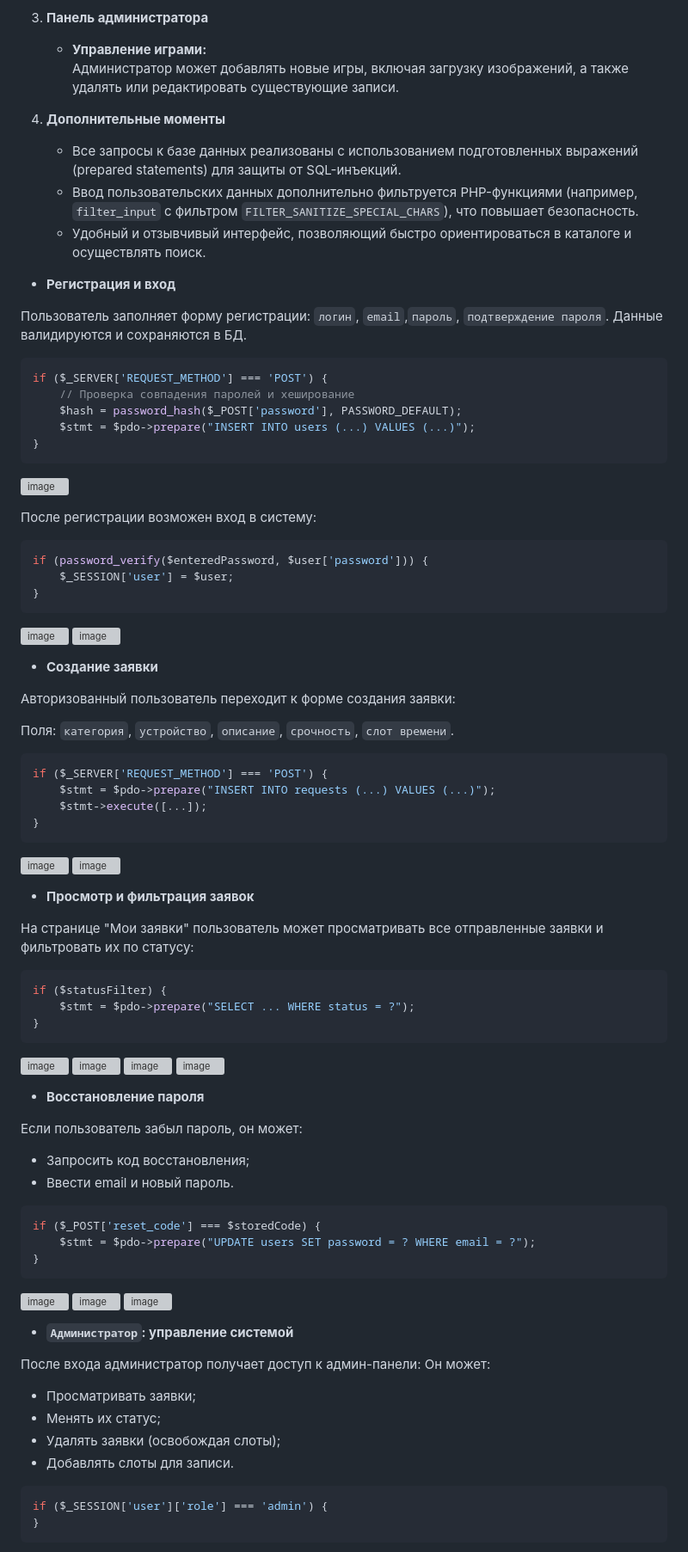
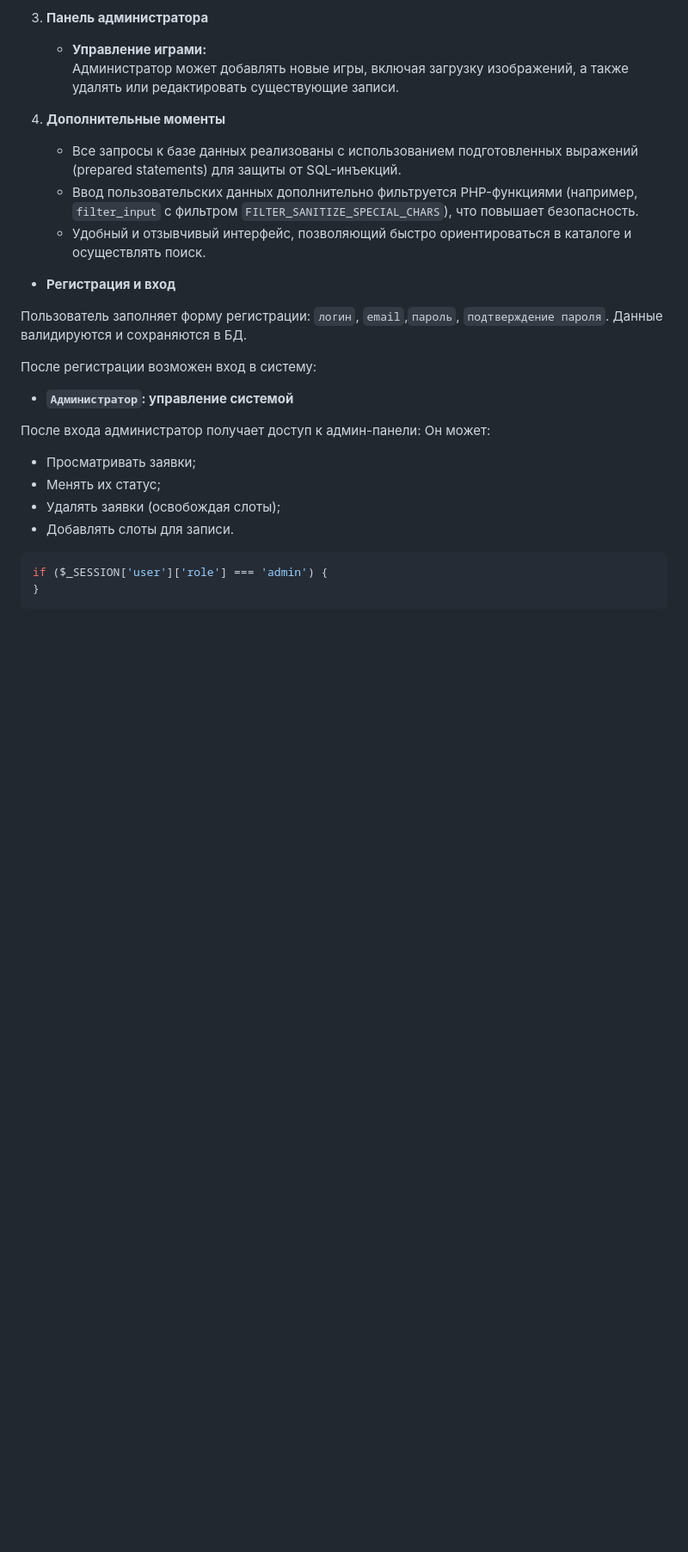
Before and after one commit to Mitcov9847/PHP, a Markdown page: phpindividual/readme.md, the part around one of its changes. Shown at 86% size. Drawn GitHub-style; blank space fills up the shorter version; grey boxes are pictures that could not be loaded.

````diff
--- a/phpindividual/readme.md
+++ b/phpindividual/readme.md
@@ -257,74 +257,9 @@ repairTicketSystem/
 
 Пользователь заполняет форму регистрации: `логин`, `email`,`пароль`, `подтверждение пароля`. Данные валидируются и сохраняются в БД.
 
-```php
-if ($_SERVER['REQUEST_METHOD'] === 'POST') {
-    // Проверка совпадения паролей и хеширование
-    $hash = password_hash($_POST['password'], PASSWORD_DEFAULT);
-    $stmt = $pdo->prepare("INSERT INTO users (...) VALUES (...)");
-}
-```
-
-![image](https://i.imgur.com/fc7Litr.png)
 
 После регистрации возможен вход в систему:
 
-```php
-if (password_verify($enteredPassword, $user['password'])) {
-    $_SESSION['user'] = $user;
-}
-```
-
-![image](https://i.imgur.com/WItbA4C.png)
-![image](https://i.imgur.com/z4OUFC3.png)
-
-- **Создание заявки**
-
-Авторизованный пользователь переходит к форме создания заявки:
-
-Поля: `категория`, `устройство`, `описание`, `срочность`, `слот времени`.
-
-```php
-if ($_SERVER['REQUEST_METHOD'] === 'POST') {
-    $stmt = $pdo->prepare("INSERT INTO requests (...) VALUES (...)");
-    $stmt->execute([...]);
-}
-```
-
-![image](https://i.imgur.com/dBIJh4i.png)
-![image](https://i.imgur.com/PQswaTB.png)
-
-- **Просмотр и фильтрация заявок**
-
-На странице "Мои заявки" пользователь может просматривать все отправленные заявки и фильтровать их по статусу:
-
-```php
-if ($statusFilter) {
-    $stmt = $pdo->prepare("SELECT ... WHERE status = ?");
-}
-```
-
-![image](https://i.imgur.com/7BRfgSw.png)
-![image](https://i.imgur.com/gEfX4im.png)
-![image](https://i.imgur.com/uLCuNF3.png)
-![image](https://i.imgur.com/9UcPY6U.png)
-
-- **Восстановление пароля**
-
-Если пользователь забыл пароль, он может:
-
-- Запросить код восстановления;
-- Ввести email и новый пароль.
-
-```php
-if ($_POST['reset_code'] === $storedCode) {
-    $stmt = $pdo->prepare("UPDATE users SET password = ? WHERE email = ?");
-}
-```
-
-![image](https://i.imgur.com/BEYE3sD.png)
-![image](https://i.imgur.com/q34j5NR.png)
-![image](https://i.imgur.com/H9EmB7I.png)
 
 - **`Администратор`: управление системой**
 
````
Also changed, not shown: other parts of phpindividual/readme.md (+25 -20 lines).
